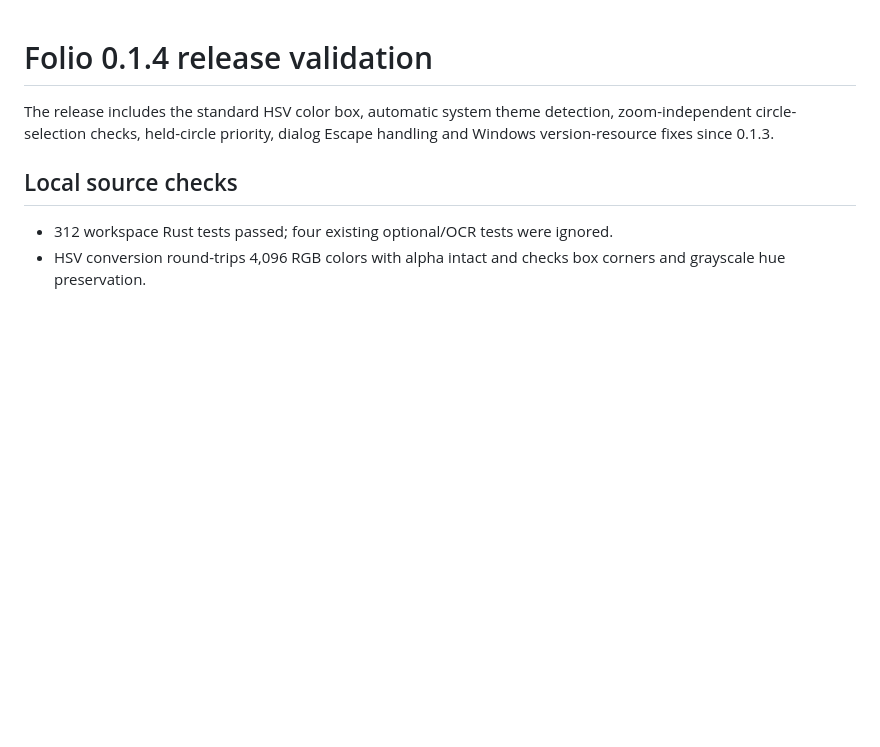
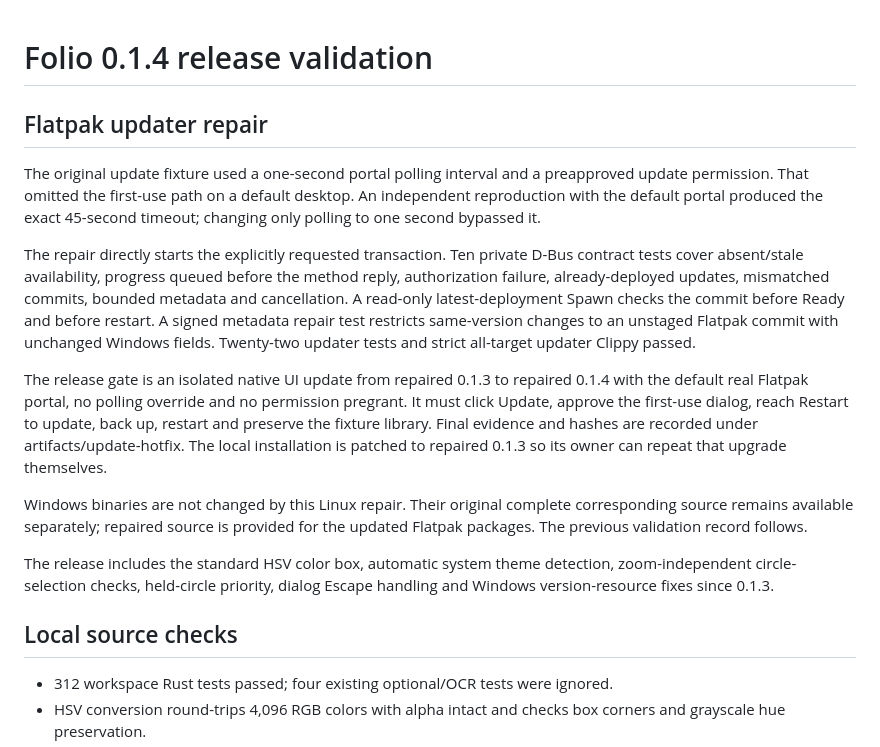
Before and after one commit to juccul/Folio, a Markdown page: RELEASE_VALIDATION.md, the part around the change. Rendered like a GitHub page; blank space fills up the shorter version.

Commit message:
Document the reissued Flatpak updater repair and default-portal gate

```diff
--- a/RELEASE_VALIDATION.md
+++ b/RELEASE_VALIDATION.md
@@ -1,4 +1,30 @@
 # Folio 0.1.4 release validation
+
+## Flatpak updater repair
+
+The original update fixture used a one-second portal polling interval and a
+preapproved update permission. That omitted the first-use path on a default
+desktop. An independent reproduction with the default portal produced the exact
+45-second timeout; changing only polling to one second bypassed it.
+
+The repair directly starts the explicitly requested transaction. Ten private
+D-Bus contract tests cover absent/stale availability, progress queued before the
+method reply, authorization failure, already-deployed updates, mismatched commits,
+bounded metadata and cancellation. A read-only latest-deployment Spawn checks the
+commit before Ready and before restart. A signed metadata repair test restricts
+same-version changes to an unstaged Flatpak commit with unchanged Windows fields.
+Twenty-two updater tests and strict all-target updater Clippy passed.
+
+The release gate is an isolated native UI update from repaired 0.1.3 to repaired
+0.1.4 with the default real Flatpak portal, no polling override and no permission
+pregrant. It must click Update, approve the first-use dialog, reach Restart to
+update, back up, restart and preserve the fixture library. Final evidence and
+hashes are recorded under artifacts/update-hotfix. The local installation is
+patched to repaired 0.1.3 so its owner can repeat that upgrade themselves.
+
+Windows binaries are not changed by this Linux repair. Their original complete
+corresponding source remains available separately; repaired source is provided
+for the updated Flatpak packages. The previous validation record follows.
 
 The release includes the standard HSV color box, automatic system theme detection,
 zoom-independent circle-selection checks, held-circle priority, dialog Escape
```
Also changed, not shown: RELEASE_NOTES.md (+7 -0 lines), UPDATES.md (+25 -0 lines).
